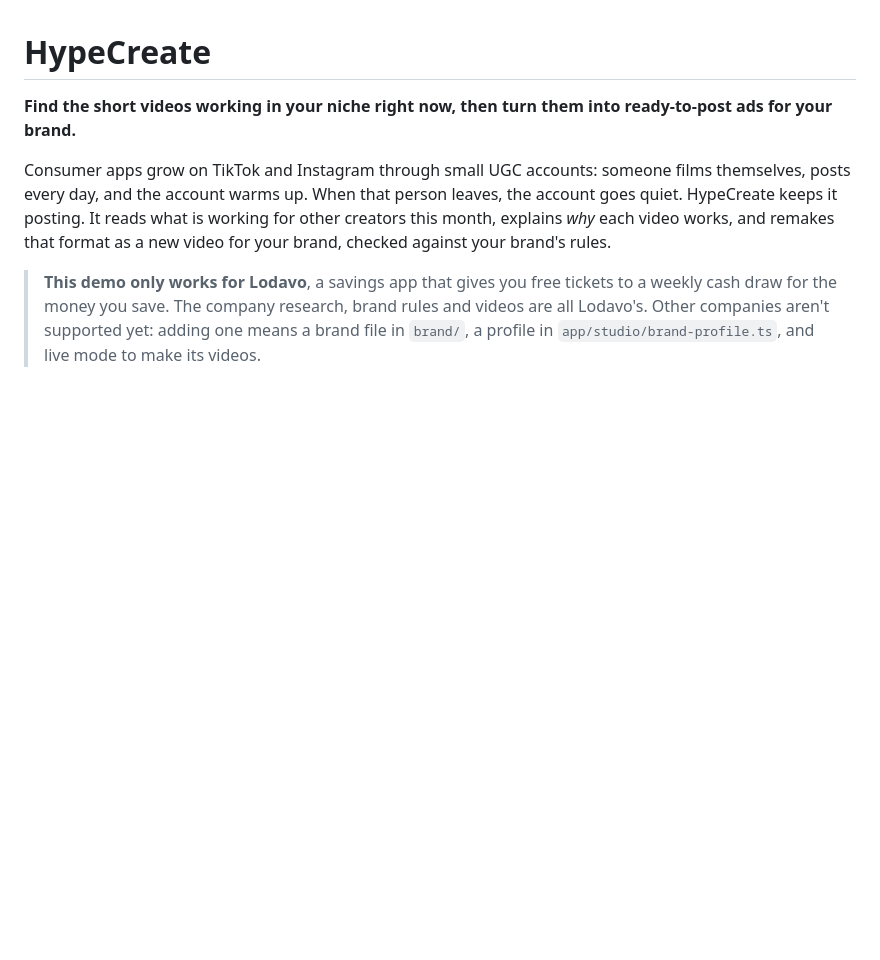
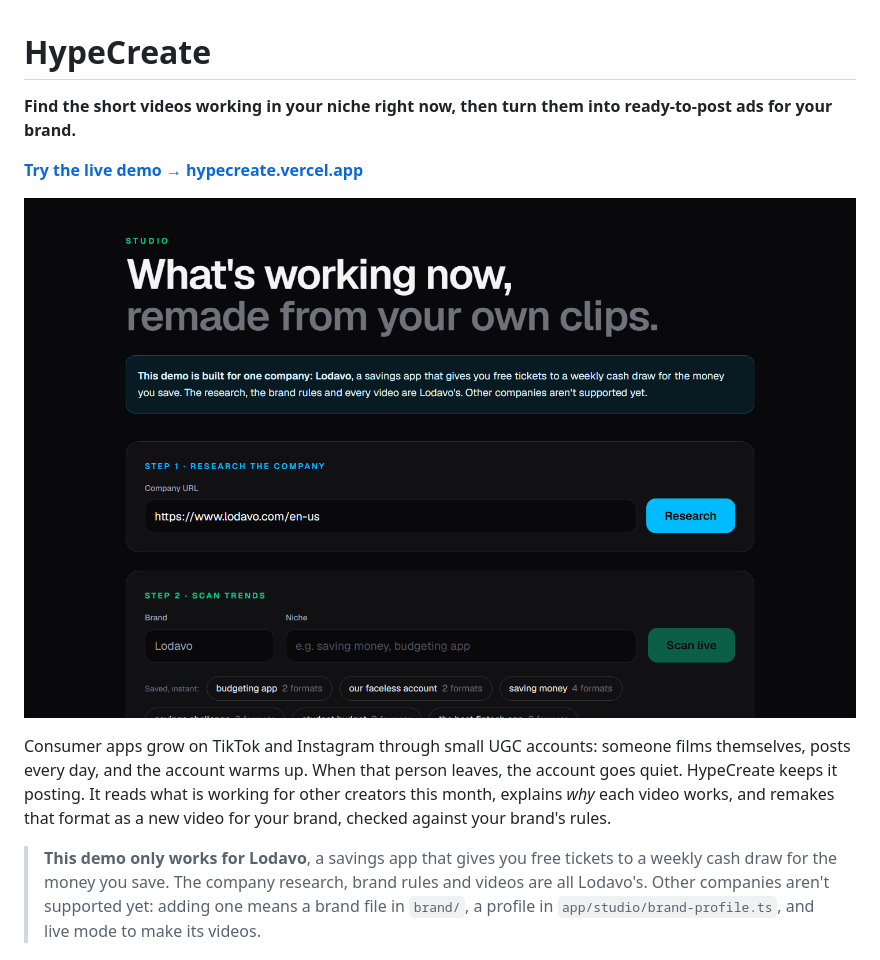
Before and after one commit to avi-shah1/hypecreate, a Markdown page: README.md, the part around the change. Rendered like a GitHub page; pictures changed too: docs/studio.png (added); blank space fills up the shorter version.

Commit message:
README: live demo link and screenshot; drop fake research-agent steps from the brand brief
Co-Authored-By: Claude Sonnet 5.5 <noreply@anthropic.com>

```diff
--- a/README.md
+++ b/README.md
@@ -1,6 +1,10 @@
 # HypeCreate
 
 **Find the short videos working in your niche right now, then turn them into ready-to-post ads for your brand.**
+
+**[Try the live demo → hypecreate.vercel.app](https://hypecreate.vercel.app)**
+
+![The HypeCreate Studio](docs/studio.png)
 
 Consumer apps grow on TikTok and Instagram through small UGC accounts: someone films themselves, posts every day, and the account warms up. When that person leaves, the account goes quiet. HypeCreate keeps it posting. It reads what is working for other creators this month, explains *why* each video works, and remakes that format as a new video for your brand, checked against your brand's rules.
 
```
Also changed, not shown: lodavo-brand-brief.md (+0 -9 lines), 1 other file.
